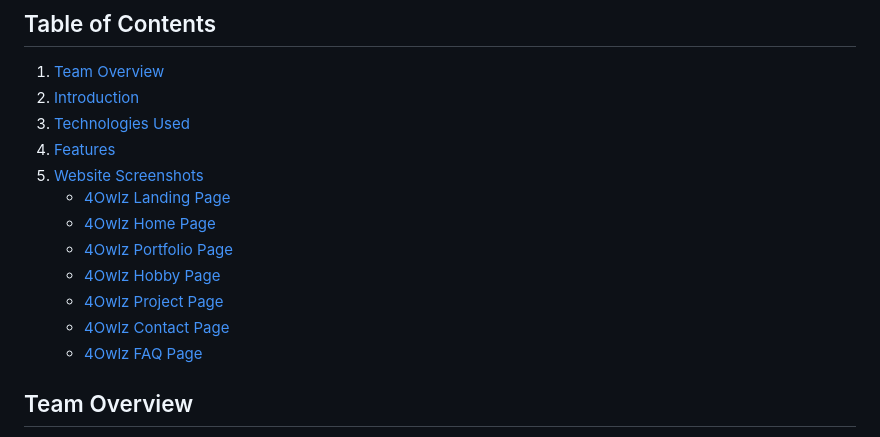
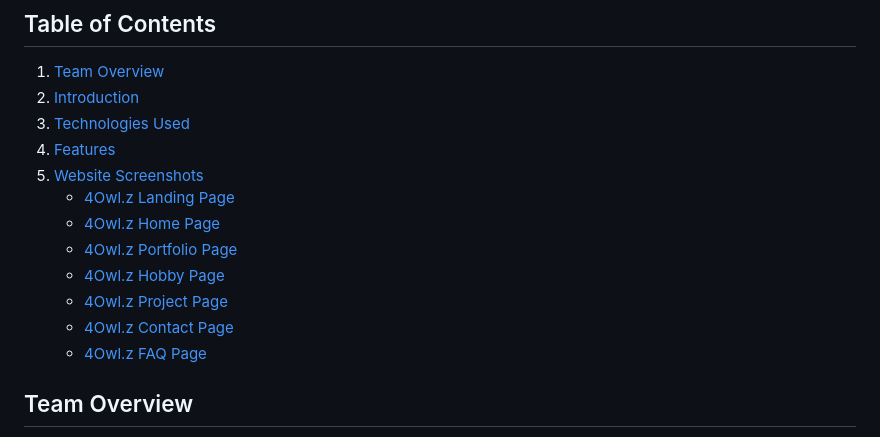
Before and after one commit to yliawt/4Owlz, a Markdown page: README.md, the part around the change. GitHub-like rendering.

```diff
--- a/README.md
+++ b/README.md
@@ -9,13 +9,13 @@
 3. [Technologies Used](#technologies-used)
 4. [Features](#features)
 5. [Website Screenshots](#website-screenshots)
-   - [4Owlz Landing Page](#4owlz-landing-page)
-   - [4Owlz Home Page](#4owlz-home-page)
-   - [4Owlz Portfolio Page](#4owlz-portfolio-page)
-   - [4Owlz Hobby Page](#4owlz-hobby-page)
-   - [4Owlz Project Page](#4owlz-project-page)
-   - [4Owlz Contact Page](#4owlz-contact-page)
-   - [4Owlz FAQ Page](#4owlz-faq-page)
+   - [4Owl.z Landing Page](#4owlz-landing-page)
+   - [4Owl.z Home Page](#4owlz-home-page)
+   - [4Owl.z Portfolio Page](#4owlz-portfolio-page)
+   - [4Owl.z Hobby Page](#4owlz-hobby-page)
+   - [4Owl.z Project Page](#4owlz-project-page)
+   - [4Owl.z Contact Page](#4owlz-contact-page)
+   - [4Owl.z FAQ Page](#4owlz-faq-page)
 
 
 ## Team Overview
```
